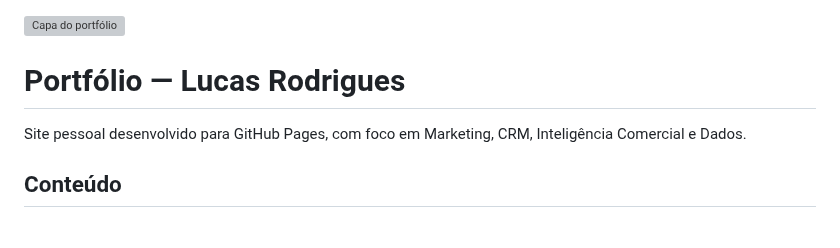
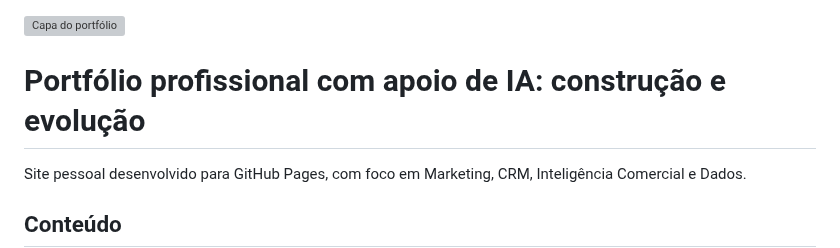
Before and after one commit to lucasdemrodrigues/lucasdemrodrigues.github.io, a Markdown page: README.md, the part around the change. Drawn GitHub-style; blank space fills up the shorter version; grey boxes are pictures that could not be loaded.

```diff
--- a/README.md
+++ b/README.md
@@ -1,6 +1,6 @@
 ![Capa do portfólio](assets/portfolio-cover.webp)
 
-# Portfólio — Lucas Rodrigues
+# Portfólio profissional com apoio de IA: construção e evolução
 
 Site pessoal desenvolvido para GitHub Pages, com foco em Marketing, CRM, Inteligência Comercial e Dados.
 
```
